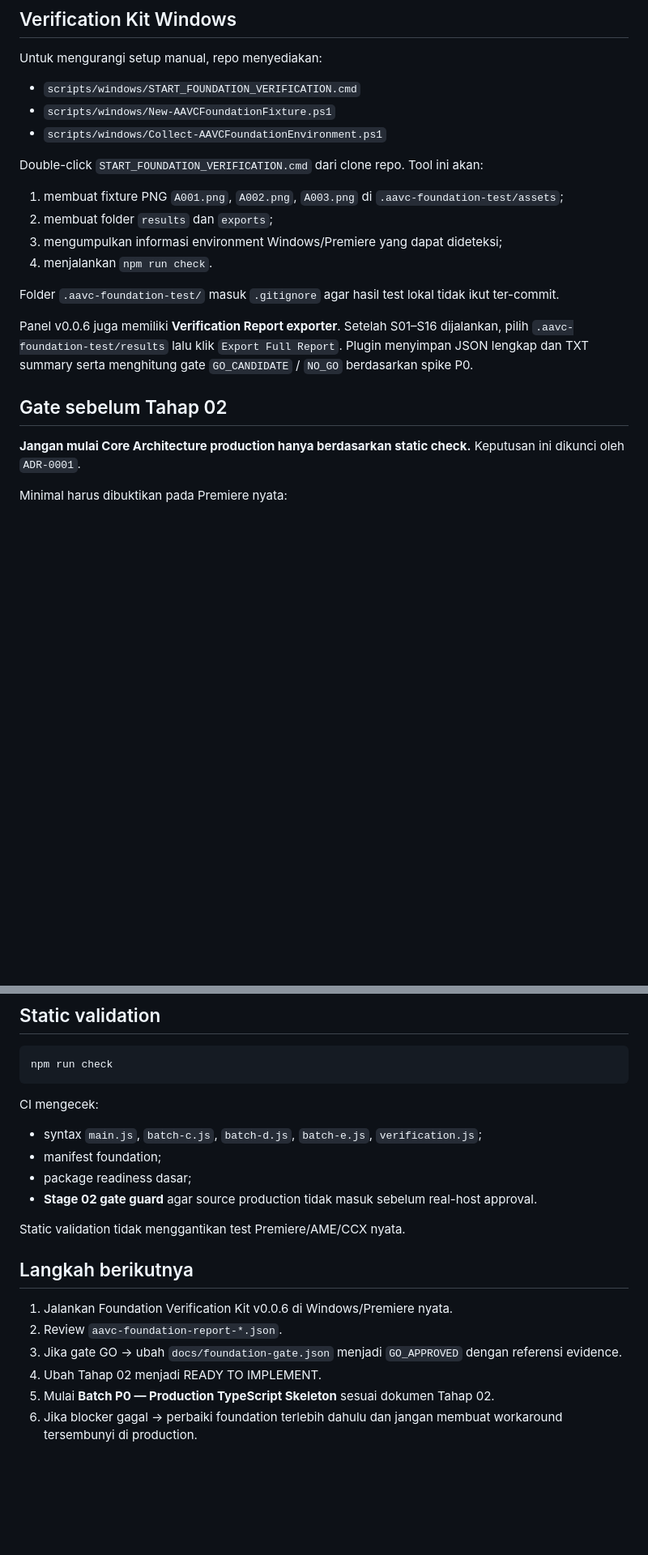
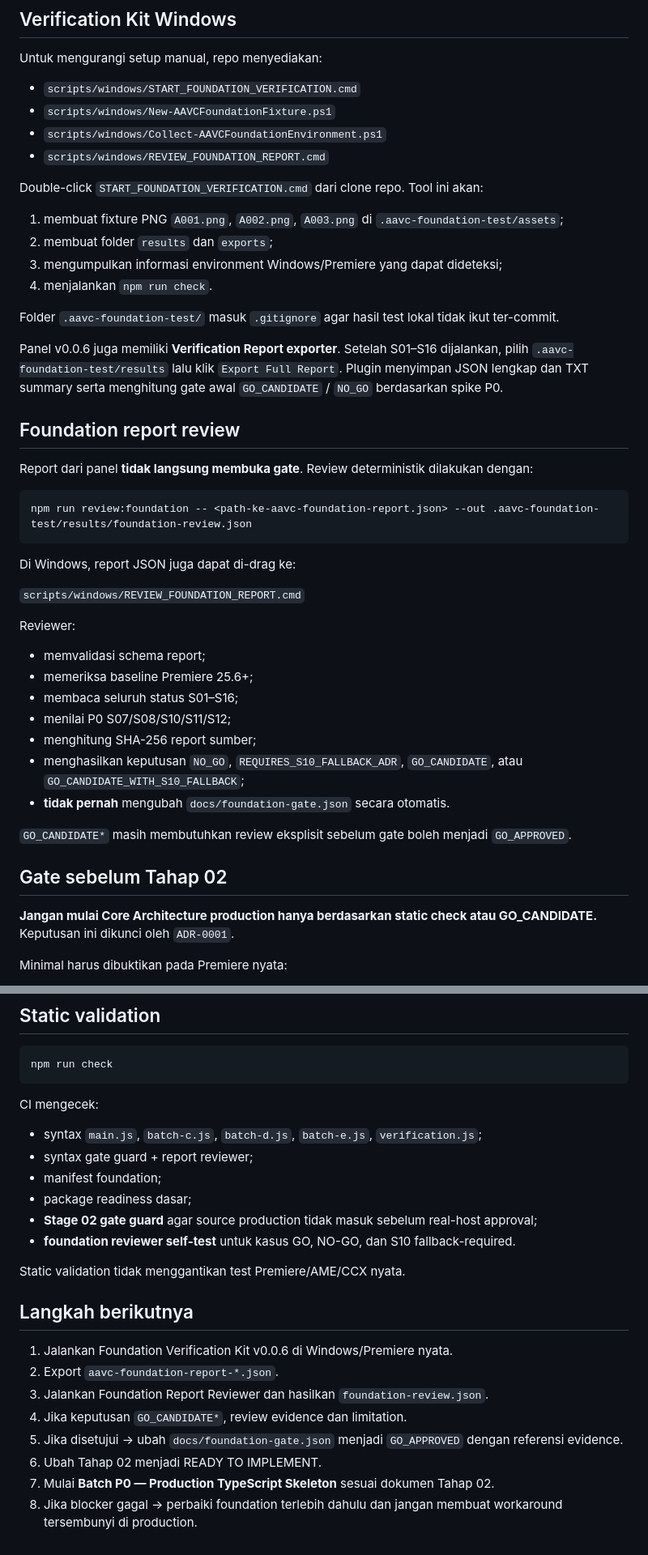
Before and after one commit to inoriko920-dev/AI-Automatic-Video-Composer-Premiere., a Markdown page: README.md, 2 parts joined by grey strips. Shown at 81% size. GitHub-like rendering; blank space fills up the shorter version.

Commit message:
docs: add deterministic foundation evidence review workflow

````diff
--- a/README.md
+++ b/README.md
@@ -98,6 +100,7 @@ Untuk mengurangi setup manual, repo menyediakan:
 - `scripts/windows/START_FOUNDATION_VERIFICATION.cmd`
 - `scripts/windows/New-AAVCFoundationFixture.ps1`
 - `scripts/windows/Collect-AAVCFoundationEnvironment.ps1`
+- `scripts/windows/REVIEW_FOUNDATION_REPORT.cmd`
 
 Double-click `START_FOUNDATION_VERIFICATION.cmd` dari clone repo. Tool ini akan:
 
@@ -108,11 +111,34 @@ Double-click `START_FOUNDATION_VERIFICATION.cmd` dari clone repo. Tool ini akan:
 
 Folder `.aavc-foundation-test/` masuk `.gitignore` agar hasil test lokal tidak ikut ter-commit.
 
-Panel v0.0.6 juga memiliki **Verification Report exporter**. Setelah S01–S16 dijalankan, pilih `.aavc-foundation-test/results` lalu klik `Export Full Report`. Plugin menyimpan JSON lengkap dan TXT summary serta menghitung gate `GO_CANDIDATE` / `NO_GO` berdasarkan spike P0.
+Panel v0.0.6 juga memiliki **Verification Report exporter**. Setelah S01–S16 dijalankan, pilih `.aavc-foundation-test/results` lalu klik `Export Full Report`. Plugin menyimpan JSON lengkap dan TXT summary serta menghitung gate awal `GO_CANDIDATE` / `NO_GO` berdasarkan spike P0.
+
+## Foundation report review
+
+Report dari panel **tidak langsung membuka gate**. Review deterministik dilakukan dengan:
+
+```bash
+npm run review:foundation -- <path-ke-aavc-foundation-report.json> --out .aavc-foundation-test/results/foundation-review.json
+```
+
+Di Windows, report JSON juga dapat di-drag ke:
+
+`scripts/windows/REVIEW_FOUNDATION_REPORT.cmd`
+
+Reviewer:
+- memvalidasi schema report;
+- memeriksa baseline Premiere 25.6+;
+- membaca seluruh status S01–S16;
+- menilai P0 S07/S08/S10/S11/S12;
+- menghitung SHA-256 report sumber;
+- menghasilkan keputusan `NO_GO`, `REQUIRES_S10_FALLBACK_ADR`, `GO_CANDIDATE`, atau `GO_CANDIDATE_WITH_S10_FALLBACK`;
+- **tidak pernah** mengubah `docs/foundation-gate.json` secara otomatis.
+
+`GO_CANDIDATE*` masih membutuhkan review eksplisit sebelum gate boleh menjadi `GO_APPROVED`.
 
 ## Gate sebelum Tahap 02
 
-**Jangan mulai Core Architecture production hanya berdasarkan static check.** Keputusan ini dikunci oleh `ADR-0001`.
+**Jangan mulai Core Architecture production hanya berdasarkan static check atau GO_CANDIDATE.** Keputusan ini dikunci oleh `ADR-0001`.
 
 Minimal harus dibuktikan pada Premiere nyata:
 
@@ -180,17 +208,21 @@ npm run check
 
 CI mengecek:
 - syntax `main.js`, `batch-c.js`, `batch-d.js`, `batch-e.js`, `verification.js`;
+- syntax gate guard + report reviewer;
 - manifest foundation;
 - package readiness dasar;
-- **Stage 02 gate guard** agar source production tidak masuk sebelum real-host approval.
+- **Stage 02 gate guard** agar source production tidak masuk sebelum real-host approval;
+- **foundation reviewer self-test** untuk kasus GO, NO-GO, dan S10 fallback-required.
 
 Static validation tidak menggantikan test Premiere/AME/CCX nyata.
 
 ## Langkah berikutnya
 
 1. Jalankan Foundation Verification Kit v0.0.6 di Windows/Premiere nyata.
-2. Review `aavc-foundation-report-*.json`.
-3. Jika gate GO → ubah `docs/foundation-gate.json` menjadi `GO_APPROVED` dengan referensi evidence.
-4. Ubah Tahap 02 menjadi READY TO IMPLEMENT.
-5. Mulai **Batch P0 — Production TypeScript Skeleton** sesuai dokumen Tahap 02.
-6. Jika blocker gagal → perbaiki foundation terlebih dahulu dan jangan membuat workaround tersembunyi di production.
+2. Export `aavc-foundation-report-*.json`.
+3. Jalankan Foundation Report Reviewer dan hasilkan `foundation-review.json`.
+4. Jika keputusan `GO_CANDIDATE*`, review evidence dan limitation.
+5. Jika disetujui → ubah `docs/foundation-gate.json` menjadi `GO_APPROVED` dengan referensi evidence.
+6. Ubah Tahap 02 menjadi READY TO IMPLEMENT.
+7. Mulai **Batch P0 — Production TypeScript Skeleton** sesuai dokumen Tahap 02.
+8. Jika blocker gagal → perbaiki foundation terlebih dahulu dan jangan membuat workaround tersembunyi di production.
````
Also changed, not shown: other parts of README.md (+6 -2 lines).
